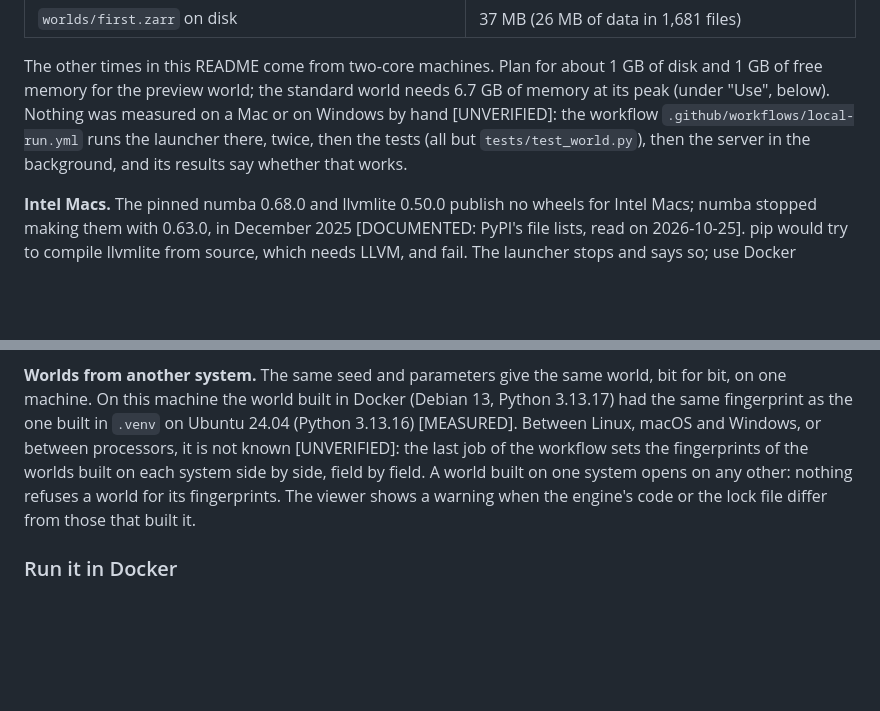
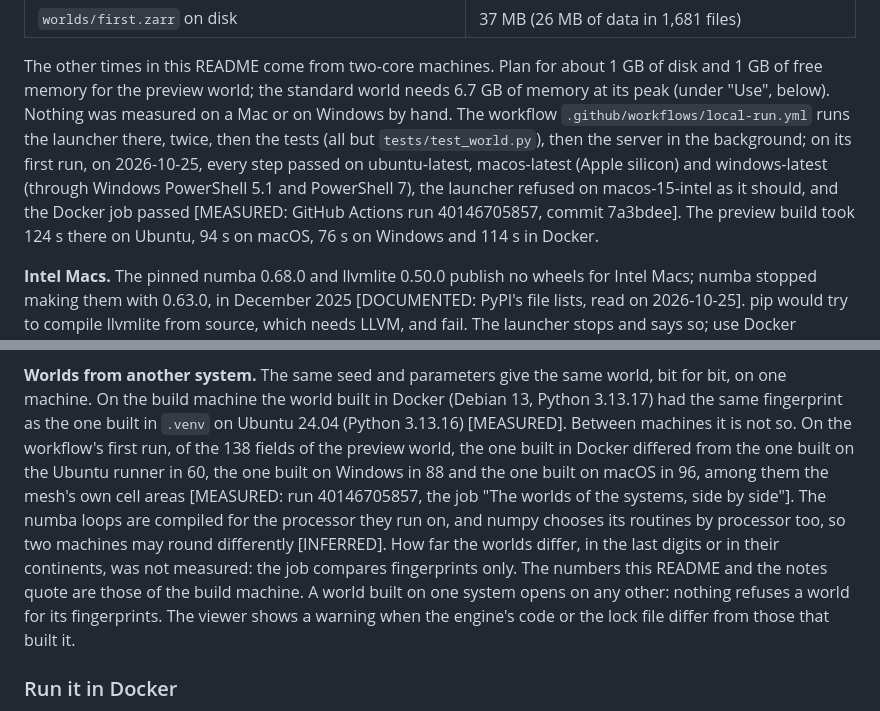
Before and after one commit to minulo/world-engine, a Markdown page: README.md, 2 parts joined by grey strips. Rendered like a GitHub page; blank space fills up the shorter version.

Commit message:
README: what the first run of the workflow measured on three systems
Every step passed on Ubuntu, macOS (Apple silicon) and Windows, the Intel-Mac
refusal and Docker; the preview worlds of the systems are not the same bit
for bit (60 to 96 of 138 fields differ from the Ubuntu runner's), and by how
much was not measured.

Co-Authored-By: Claude Opus 5.5 <noreply@anthropic.com>
Claude-Session: https://claude.ai/code/session_01Bv8LFAnu9Exc6MgXsD2rdG

```diff
--- a/README.md
+++ b/README.md
@@ -65,9 +65,12 @@ Python 3.13.16) on 2026-10-25 [MEASURED]:
 
 The other times in this README come from two-core machines. Plan for about 1 GB of disk and 1 GB of free memory
 for the preview world; the standard world needs 6.7 GB of memory at its peak (under "Use", below). Nothing was
-measured on a Mac or on Windows by hand [UNVERIFIED]: the workflow `.github/workflows/local-run.yml` runs the
-launcher there, twice, then the tests (all but `tests/test_world.py`), then the server in the background, and its
-results say whether that works.
+measured on a Mac or on Windows by hand. The workflow `.github/workflows/local-run.yml` runs the launcher there,
+twice, then the tests (all but `tests/test_world.py`), then the server in the background; on its first run, on
+2026-10-25, every step passed on ubuntu-latest, macos-latest (Apple silicon) and windows-latest (through Windows
+PowerShell 5.1 and PowerShell 7), the launcher refused on macos-15-intel as it should, and the Docker job passed
+[MEASURED: GitHub Actions run 40146705857, commit 7a3bdee]. The preview build took 124 s there on Ubuntu, 94 s on
+macOS, 76 s on Windows and 114 s in Docker.
 
 **Intel Macs.** The pinned numba 0.68.0 and llvmlite 0.50.0 publish no wheels for Intel Macs; numba stopped making
 them with 0.63.0, in December 2025 [DOCUMENTED: PyPI's file lists, read on 2026-10-25]. pip would try to compile
@@ -81,10 +84,14 @@ long paths are switched on [MEASURED on Linux; the Windows limit DOCUMENTED by M
 Limitation"]. `run.cmd` starts `run.ps1` with the execution policy set aside for that script alone.
 
 **Worlds from another system.** The same seed and parameters give the same world, bit for bit, on one machine. On
-this machine the world built in Docker (Debian 13, Python 3.13.17) had the same fingerprint as the one built in
-`.venv` on Ubuntu 24.04 (Python 3.13.16) [MEASURED]. Between Linux, macOS and Windows, or between processors, it is
-not known [UNVERIFIED]: the last job of the workflow sets the fingerprints of the worlds built on each system side by
-side, field by field. A world built on one system opens on any other: nothing refuses a world for its fingerprints.
+the build machine the world built in Docker (Debian 13, Python 3.13.17) had the same fingerprint as the one built in
+`.venv` on Ubuntu 24.04 (Python 3.13.16) [MEASURED]. Between machines it is not so. On the workflow's first run, of
+the 138 fields of the preview world, the one built in Docker differed from the one built on the Ubuntu runner in 60,
+the one built on Windows in 88 and the one built on macOS in 96, among them the mesh's own cell areas [MEASURED: run
+40146705857, the job "The worlds of the systems, side by side"]. The numba loops are compiled for the processor they
+run on, and numpy chooses its routines by processor too, so two machines may round differently [INFERRED]. How far
+the worlds differ, in the last digits or in their continents, was not measured: the job compares fingerprints only.
+The numbers this README and the notes quote are those of the build machine. A world built on one system opens on any other: nothing refuses a world for its fingerprints.
 The viewer shows a warning when the engine's code or the lock file differ from those that built it.
 
 ### Run it in Docker
```
